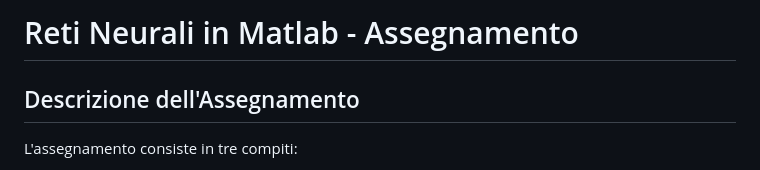
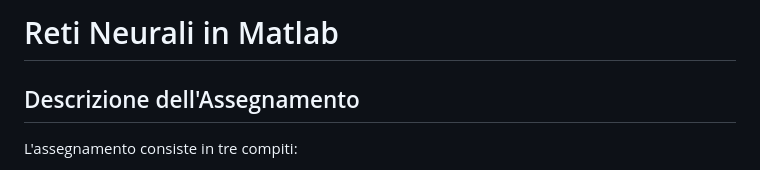
Before and after one commit to alemuraa/NeuralNetwork_MachineLearning, a Markdown page: README.md, the part around the change. GitHub-like rendering.

```diff
--- a/README.md
+++ b/README.md
@@ -1,4 +1,4 @@
-# Reti Neurali in Matlab - Assegnamento
+# Reti Neurali in Matlab
 
 ## Descrizione dell'Assegnamento
 
```
